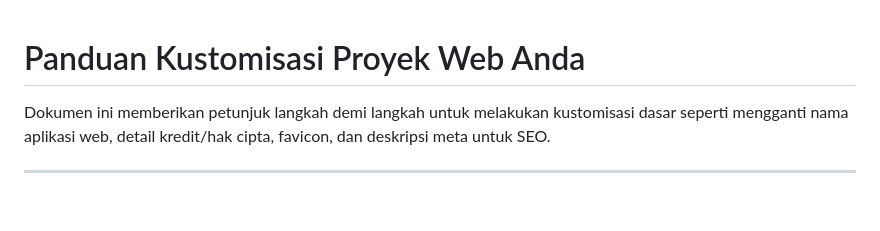
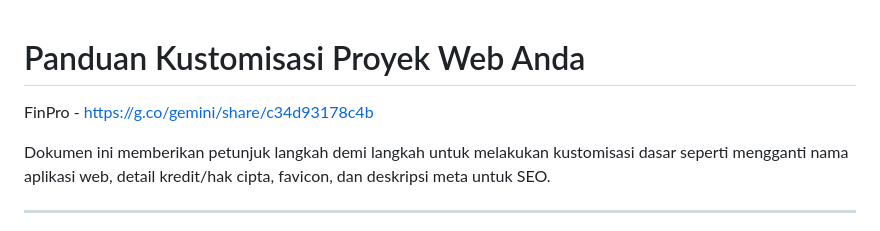
Before and after one commit to BARONNIGHT/Finpro, a Markdown page: README.md, the part around the change. Rendered like a GitHub page; blank space fills up the shorter version.

Commit message:
Add FinPro link to project customization guide
Added FinPro link to the README file.

```diff
--- a/README.md
+++ b/README.md
@@ -1,4 +1,6 @@
 # Panduan Kustomisasi Proyek Web Anda
+
+FinPro - https://g.co/gemini/share/c34d93178c4b
 
 Dokumen ini memberikan petunjuk langkah demi langkah untuk melakukan kustomisasi dasar seperti mengganti nama aplikasi web, detail kredit/hak cipta, favicon, dan deskripsi meta untuk SEO.
 
```
